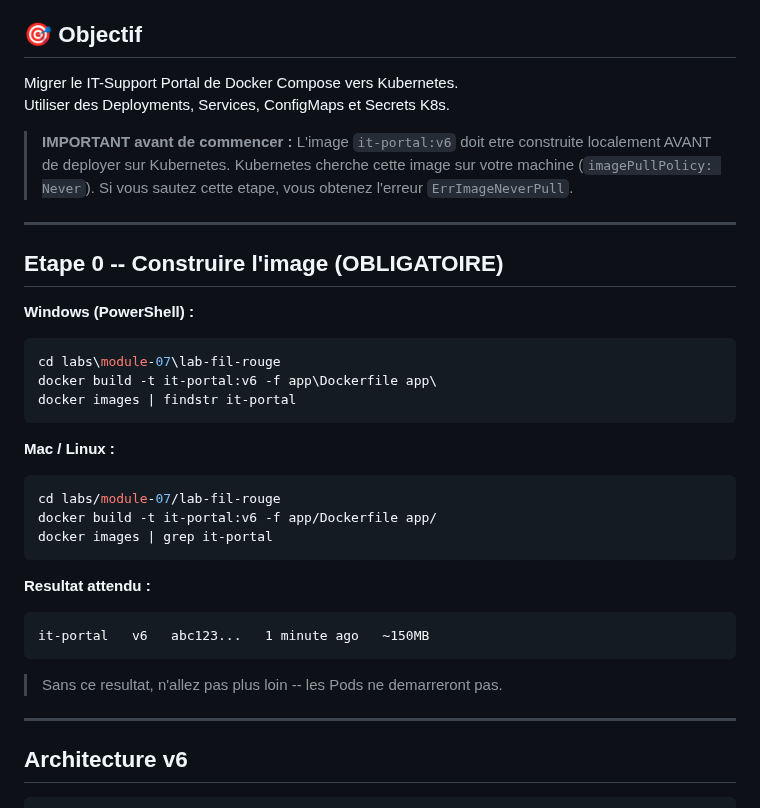
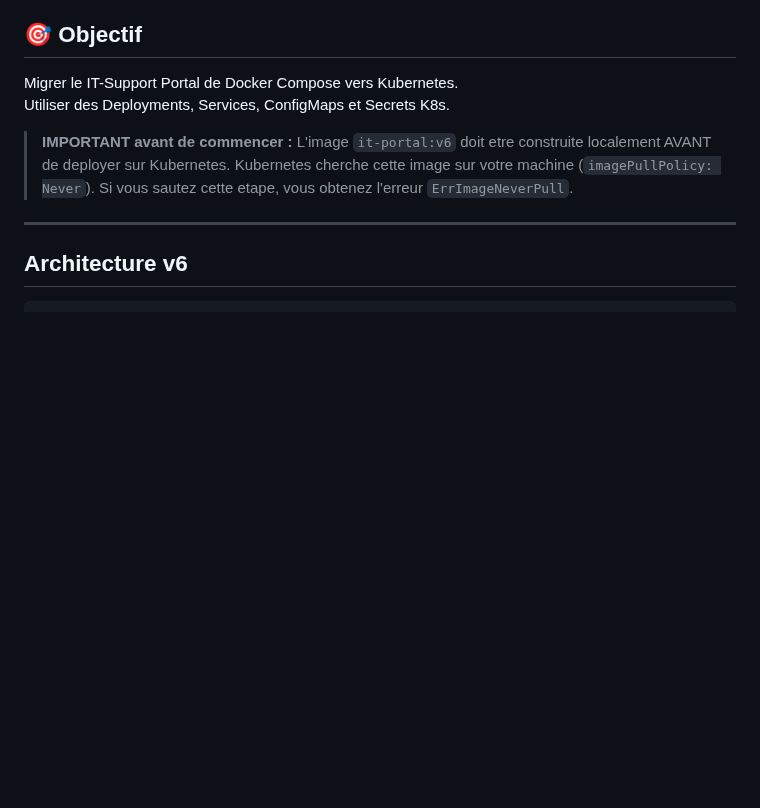
Before and after one commit to didourebai/DockerKubernetes-Avril2026-Labs, a Markdown page: module-07/lab-fil-rouge/README.md, the part around the change. Rendered like a GitHub page; blank space fills up the shorter version.

````diff
--- a/module-07/lab-fil-rouge/README.md
+++ b/module-07/lab-fil-rouge/README.md
@@ -15,30 +15,6 @@ Utiliser des Deployments, Services, ConfigMaps et Secrets K8s.
 
 ---
 
-## Etape 0 -- Construire l'image (OBLIGATOIRE)
-
-**Windows (PowerShell) :**
-```powershell
-cd labs\module-07\lab-fil-rouge
-docker build -t it-portal:v6 -f app\Dockerfile app\
-docker images | findstr it-portal
-```
-
-**Mac / Linux :**
-```bash
-cd labs/module-07/lab-fil-rouge
-docker build -t it-portal:v6 -f app/Dockerfile app/
-docker images | grep it-portal
-```
-
-**Resultat attendu :**
-```
-it-portal   v6   abc123...   1 minute ago   ~150MB
-```
-
-> Sans ce resultat, n'allez pas plus loin -- les Pods ne demarreront pas.
-
----
 
 ## Architecture v6
 
````
